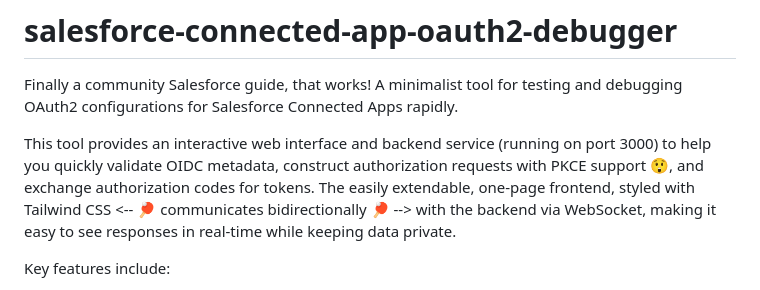
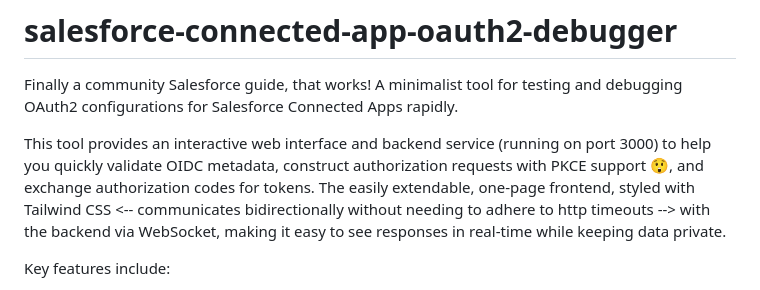
Before and after one commit to dchahla/salesforce-connected-app-oauth2-debugger, a Markdown page: README.md, the part around the change. GitHub-like rendering.

```diff
--- a/README.md
+++ b/README.md
@@ -2,7 +2,7 @@
 
 Finally a community Salesforce guide, that works! A minimalist tool for testing and debugging OAuth2 configurations for Salesforce Connected Apps rapidly.
 
-This tool provides an interactive web interface and backend service (running on port 3000) to help you quickly validate OIDC metadata, construct authorization requests with PKCE support 😲, and exchange authorization codes for tokens. The easily extendable, one-page frontend, styled with Tailwind CSS   <-- 🏓 communicates bidirectionally 🏓 --> with the backend via WebSocket, making it easy to see responses in real-time while keeping data private.
+This tool provides an interactive web interface and backend service (running on port 3000) to help you quickly validate OIDC metadata, construct authorization requests with PKCE support 😲, and exchange authorization codes for tokens. The easily extendable, one-page frontend, styled with Tailwind CSS   <--  communicates bidirectionally without needing to adhere to http timeouts --> with the backend via WebSocket, making it easy to see responses in real-time while keeping data private.
 
 Key features include:
 - fetching OIDC metadata from your connected app’s well-known endpoint
```
